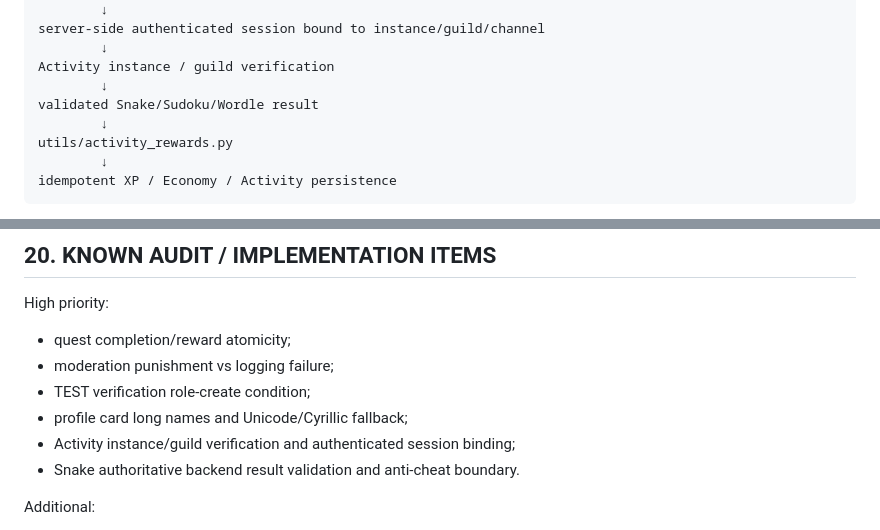
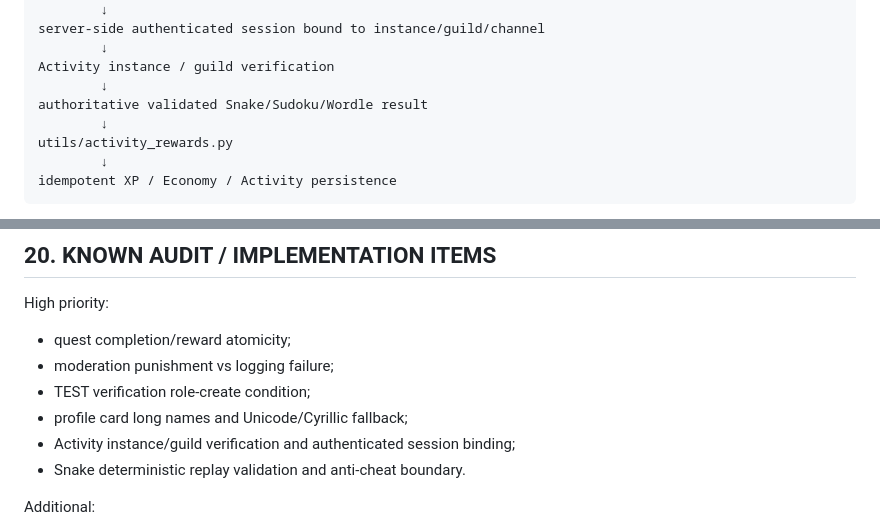
Before and after one commit to Kerdor/InsaneBot-discord, a Markdown page: PROJECT_STATE.md, 2 parts joined by grey strips. Rendered like a GitHub page.

```diff
--- a/PROJECT_STATE.md
+++ b/PROJECT_STATE.md
@@ -418,7 +436,7 @@ server-side authenticated session bound to instance/guild/channel
         ↓
 Activity instance / guild verification
         ↓
-validated Snake/Sudoku/Wordle result
+authoritative validated Snake/Sudoku/Wordle result
         ↓
 utils/activity_rewards.py
         ↓
@@ -436,7 +454,7 @@ High priority:
 - TEST verification role-create condition;
 - profile card long names and Unicode/Cyrillic fallback;
 - Activity instance/guild verification and authenticated session binding;
-- Snake authoritative backend result validation and anti-cheat boundary.
+- Snake deterministic replay validation and anti-cheat boundary.
 
 Additional:
 
```
Also changed, not shown: other parts of PROJECT_STATE.md (+25 -4 lines).
